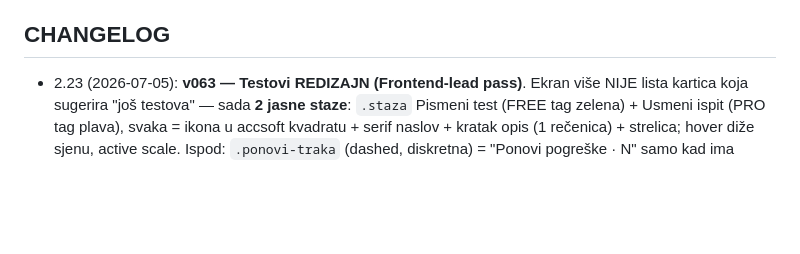
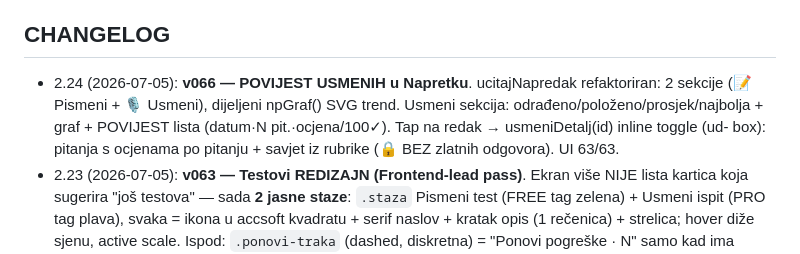
Before and after one commit to zbuka-cakaric/oi-gradivo, a Markdown page: docs/05-FRONTEND.md, the part around the change. Drawn GitHub-style; blank space fills up the shorter version.

```diff
--- a/docs/05-FRONTEND.md
+++ b/docs/05-FRONTEND.md
@@ -55,6 +55,7 @@ Mobile-first (Ivan testira ISKLJUČIVO Samsung Android ⚠ — svaka isporuka mo
 Header: ŽBUKA AI logotip (kvačica-krović **svjetloplava**, "AI" svjetloplav; v037 CSS placeholder dok Ivan ne ubaci originalne SVG-ove). **Potpis sučelja: kvačica-krović** = aktivni tab indikator (krović iznad ikone) i mode-picker kartice. Tri moda: footeri po modu (Ispit: postojećih 5 tabova NETAKNUTO · Vještak: Razgovor·Povijest·Propisi·Ja · Investitor: Parcela·Analize·Karta·Ja); `MOD` u localStorage('zb_mod'); boje: plava #2B4A75 / narančasta #D06A1F / tamnozelena #1E5741; login logo gradient prelijevanje plava→narančasta→zelena (reduced-motion safe). Detalji + roadmap po modu: **12-BRAND-MODOVI.md**.
 
 ## CHANGELOG
+- 2.24 (2026-07-05): **v066 — POVIJEST USMENIH u Napretku**. ucitajNapredak refaktoriran: 2 sekcije (📝 Pismeni + 🎙 Usmeni), dijeljeni npGraf() SVG trend. Usmeni sekcija: odrađeno/položeno/prosjek/najbolja + graf + POVIJEST lista (datum·N pit.·ocjena/100✓). Tap na redak → usmeniDetalj(id) inline toggle (ud-<id> box): pitanja s ocjenama po pitanju + savjet iz rubrike (🔒 BEZ zlatnih odgovora). UI 63/63.
 - 2.23 (2026-07-05): **v063 — Testovi REDIZAJN (Frontend-lead pass)**. Ekran više NIJE lista kartica koja sugerira "još testova" — sada **2 jasne staze**: `.staza` Pismeni test (FREE tag zelena) + Usmeni ispit (PRO tag plava), svaka = ikona u accsoft kvadratu + serif naslov + kratak opis (1 rečenica) + strelica; hover diže sjenu, active scale. Ispod: `.ponovi-traka` (dashed, diskretna) = "Ponovi pogreške · N" samo kad ima dospjelih (SRS). Tekstovi skraćeni. Pismeni prazna-banka poruka jasnija ("probaj usmeni, pismeni stiže"). UI testovi 61/61.
 - 2.22 (2026-07-05): **v062 — F8 SRS "Ponovi pogreške" UI**. Nova kartica u Testovima (🔁 PONOVI POGREŠKE + značka `srs-znacka` = broj dospjelih, osvježi na ulazu u Testove i nakon SRS sesije). `tsStart(izvor)` prima 'test'|'srs' (reuse cijele pismeni mehanike; window._tsIzvor); rezultat gumb "Ponovi još" (srs) vs "Novi test". `osvjeziSrsZnacku()` → /api/srs/status. SRS koristi istu t-pismeni sekciju i /api/test/odgovori (ista ruta ocjenjuje). UI testovi 61/61.
 - 2.21 (2026-07-05): **v061 — F7 PISMENI TEST UI (free)**. Testovi tab: kartica "📝 PISMENI TEST — 20 PITANJA" (tsStart) iznad usmene; placeholder "vježba stiže" uklonjen. Nova sekcija `t-pismeni` (TABOVI +'pismeni', dozvoljeni.concat('ja','pismeni'), PV_N 'Pismeni test', PV_A ✕ Izađi→testovi; NIJE u footeru — ulaz iz Testova, kao usmeni). Tok: `tsStart→tsRender` ("PITANJE X / N", opcije abc ili Točno/Netočno kao .ts-op gumbi) → `tsOdgovori` (disable, oboji točan zeleno var(--passoft)/var(--pass) + odabrani-krivi crveno, feedback kartica ✓TOČNO/✗NETOČNO + točan odgovor + obrazloženje + "Sljedeće pitanje →") → `tsRezultat` (ocjena/100 46px serif + PROLAZ/NIJE pill + prag + tocnih/uk + "Novi test"). OI_BLOK_RELOAD guard tijekom testa. **Napredak tab ŽIV**: `ucitajNapredak()` (renderTab hook) → /api/test/napredak → broj/prosjek/najbolja + SVG bar trend (zeleni=prolaz, isprekidana linija=prag 90); prazno-stanje upućuje na prvi test. UI testovi 58/58.
```
Also changed, not shown: docs/07-AI-RAG.md (+1 -0 lines), docs/HANDOFF-2026-07-05.md (+2 -0 lines).
